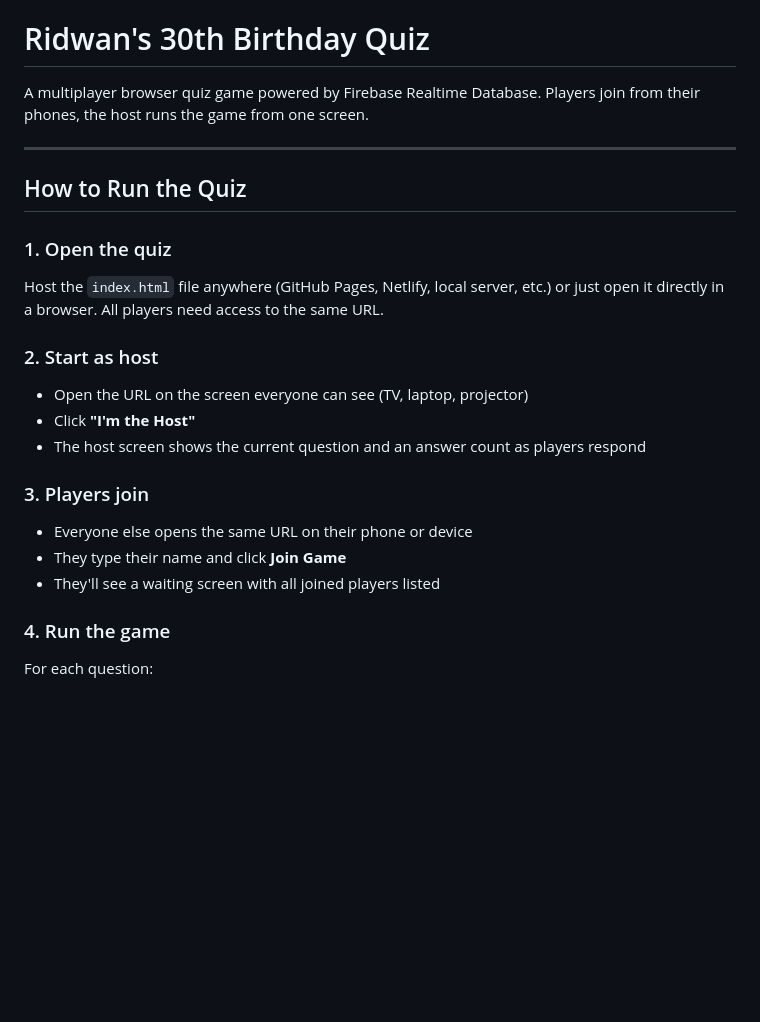
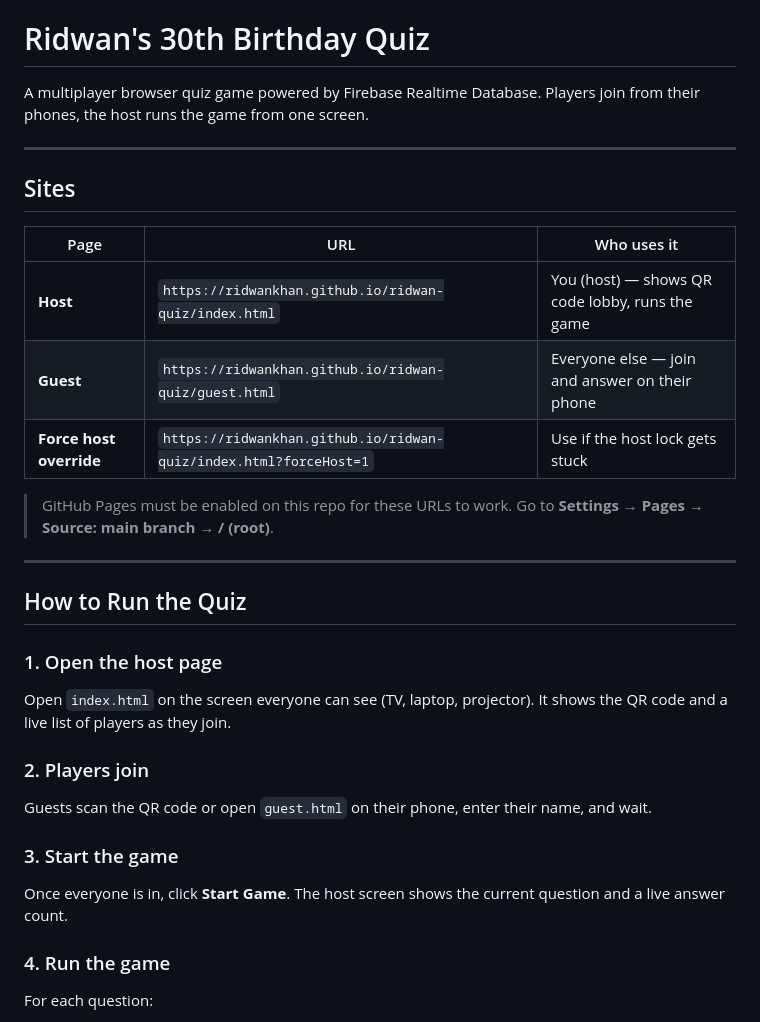
Before and after one commit to ridwankhan/ridwan-quiz, a Markdown page: README.md, the part around the change. GitHub-like rendering; blank space fills up the shorter version.

Commit message:
readme: add site URLs table

```diff
--- a/README.md
+++ b/README.md
@@ -4,20 +4,28 @@ A multiplayer browser quiz game powered by Firebase Realtime Database. Players j
 
 ---
 
+## Sites
+
+| Page | URL | Who uses it |
+|------|-----|-------------|
+| **Host** | `https://ridwankhan.github.io/ridwan-quiz/index.html` | You (host) — shows QR code lobby, runs the game |
+| **Guest** | `https://ridwankhan.github.io/ridwan-quiz/guest.html` | Everyone else — join and answer on their phone |
+| **Force host override** | `https://ridwankhan.github.io/ridwan-quiz/index.html?forceHost=1` | Use if the host lock gets stuck |
+
+> GitHub Pages must be enabled on this repo for these URLs to work. Go to **Settings → Pages → Source: main branch → / (root)**.
+
+---
+
 ## How to Run the Quiz
 
-### 1. Open the quiz
-Host the `index.html` file anywhere (GitHub Pages, Netlify, local server, etc.) or just open it directly in a browser. All players need access to the same URL.
+### 1. Open the host page
+Open `index.html` on the screen everyone can see (TV, laptop, projector). It shows the QR code and a live list of players as they join.
 
-### 2. Start as host
-- Open the URL on the screen everyone can see (TV, laptop, projector)
-- Click **"I'm the Host"**
-- The host screen shows the current question and an answer count as players respond
+### 2. Players join
+Guests scan the QR code or open `guest.html` on their phone, enter their name, and wait.
 
-### 3. Players join
-- Everyone else opens the same URL on their phone or device
-- They type their name and click **Join Game**
-- They'll see a waiting screen with all joined players listed
+### 3. Start the game
+Once everyone is in, click **Start Game**. The host screen shows the current question and a live answer count.
 
 ### 4. Run the game
 For each question:
```
